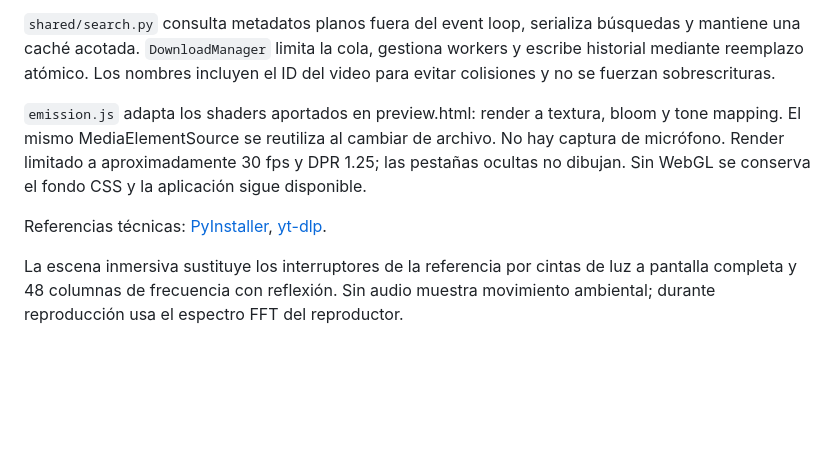
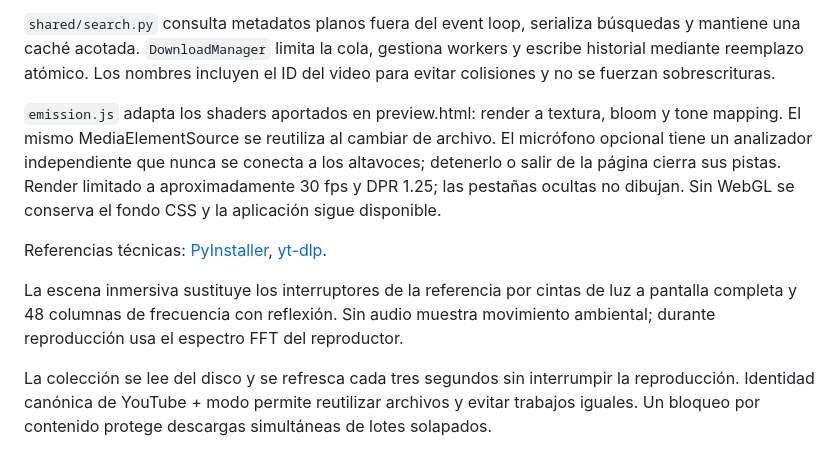
Before and after one commit to Blackmvmba88/ytdlpBlackMamba, a Markdown page: docs/ARCHITECTURE.md, the part around the change. Rendered like a GitHub page; blank space fills up the shorter version.

```diff
--- a/docs/ARCHITECTURE.md
+++ b/docs/ARCHITECTURE.md
@@ -6,8 +6,10 @@
 
 `shared/search.py` consulta metadatos planos fuera del event loop, serializa búsquedas y mantiene una caché acotada. `DownloadManager` limita la cola, gestiona workers y escribe historial mediante reemplazo atómico. Los nombres incluyen el ID del video para evitar colisiones y no se fuerzan sobrescrituras.
 
-`emission.js` adapta los shaders aportados en preview.html: render a textura, bloom y tone mapping. El mismo MediaElementSource se reutiliza al cambiar de archivo. No hay captura de micrófono. Render limitado a aproximadamente 30 fps y DPR 1.25; las pestañas ocultas no dibujan. Sin WebGL se conserva el fondo CSS y la aplicación sigue disponible.
+`emission.js` adapta los shaders aportados en preview.html: render a textura, bloom y tone mapping. El mismo MediaElementSource se reutiliza al cambiar de archivo. El micrófono opcional tiene un analizador independiente que nunca se conecta a los altavoces; detenerlo o salir de la página cierra sus pistas. Render limitado a aproximadamente 30 fps y DPR 1.25; las pestañas ocultas no dibujan. Sin WebGL se conserva el fondo CSS y la aplicación sigue disponible.
 
 Referencias técnicas: [PyInstaller](https://pyinstaller.org/en/stable/usage.html), [yt-dlp](https://github.com/yt-dlp/yt-dlp#embedding-yt-dlp).
 
 La escena inmersiva sustituye los interruptores de la referencia por cintas de luz a pantalla completa y 48 columnas de frecuencia con reflexión. Sin audio muestra movimiento ambiental; durante reproducción usa el espectro FFT del reproductor.
+
+La colección se lee del disco y se refresca cada tres segundos sin interrumpir la reproducción. Identidad canónica de YouTube + modo permite reutilizar archivos y evitar trabajos iguales. Un bloqueo por contenido protege descargas simultáneas de lotes solapados.
```
Also changed, not shown: README.md (+2 -2 lines), docs/VALIDATION.md (+3 -1 lines), docs/desktop.png, docs/mobile.png, 11 other files.
